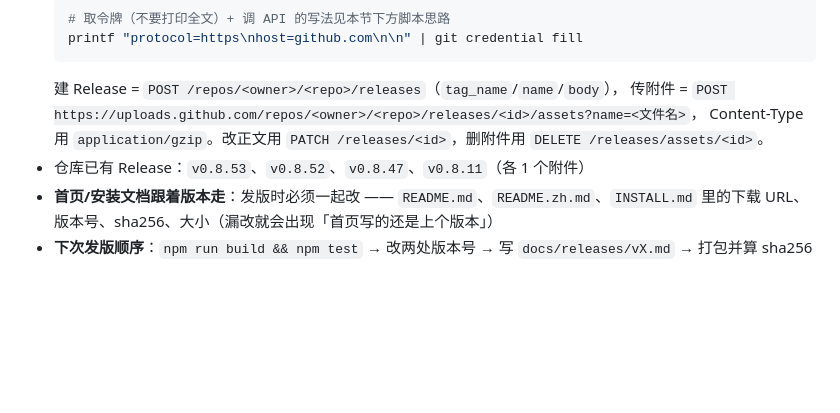
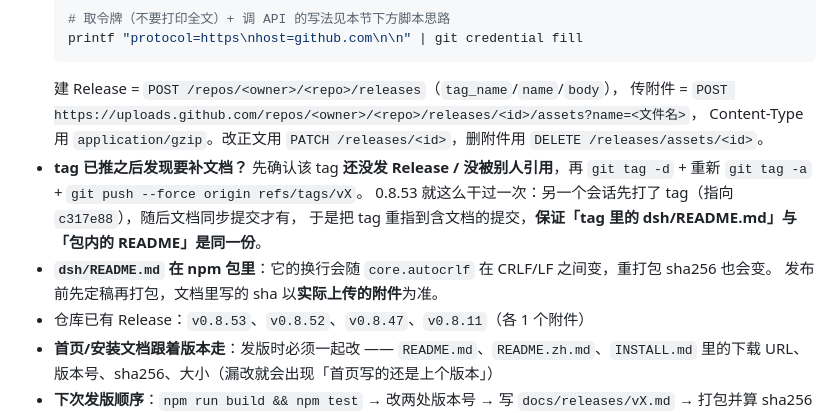
Before and after one commit to nscn6fdx44-crypto/dsh-worktable, a Markdown page: dsh/HANDOFF.md, the part around the change. Rendered like a GitHub page; blank space fills up the shorter version.

Commit message:
docs(handoff): 记录 v0.8.53 的 tag 重指与 sha 可变性（autocrlf）

```diff
--- a/dsh/HANDOFF.md
+++ b/dsh/HANDOFF.md
@@ -77,6 +77,12 @@ node C:\Users\jinshuaiyu\.dsh\dsh-runtimes\dsh-primary-runtime\dependencies\pnpm
   建 Release = `POST /repos/<owner>/<repo>/releases`（`tag_name`/`name`/`body`），
   传附件 = `POST https://uploads.github.com/repos/<owner>/<repo>/releases/<id>/assets?name=<文件名>`，
   Content-Type 用 `application/gzip`。改正文用 `PATCH /releases/<id>`，删附件用 `DELETE /releases/assets/<id>`。
+- **tag 已推之后发现要补文档？** 先确认该 tag **还没发 Release / 没被别人引用**，再
+  `git tag -d` + 重新 `git tag -a` + `git push --force origin refs/tags/vX`。
+  0.8.53 就这么干过一次：另一个会话先打了 tag（指向 `c317e88`），随后文档同步提交才有，
+  于是把 tag 重指到含文档的提交，**保证「tag 里的 dsh/README.md」与「包内的 README」是同一份**。
+- **`dsh/README.md` 在 npm 包里**：它的换行会随 `core.autocrlf` 在 CRLF/LF 之间变，重打包 sha256 也会变。
+  发布前先定稿再打包，文档里写的 sha 以**实际上传的附件**为准。
 - 仓库已有 Release：`v0.8.53`、`v0.8.52`、`v0.8.47`、`v0.8.11`（各 1 个附件）
 - **首页/安装文档跟着版本走**：发版时必须一起改 —— `README.md`、`README.zh.md`、`INSTALL.md`
   里的下载 URL、版本号、sha256、大小（漏改就会出现「首页写的还是上个版本」）
```
